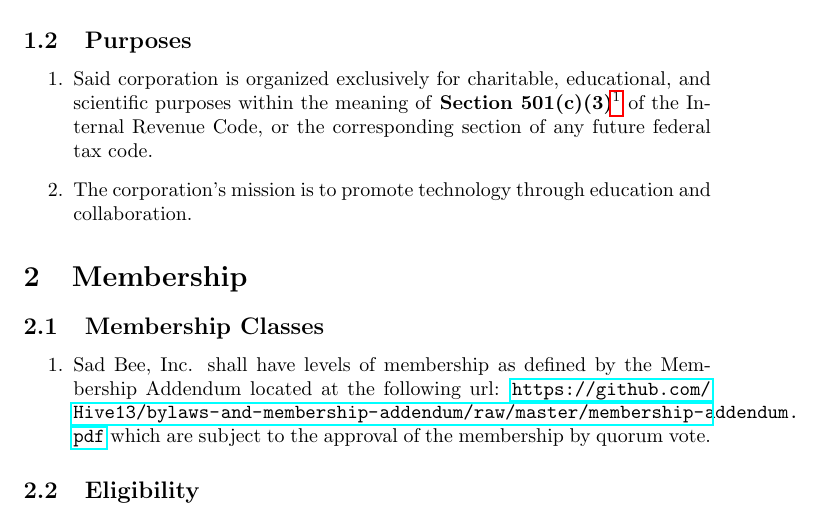
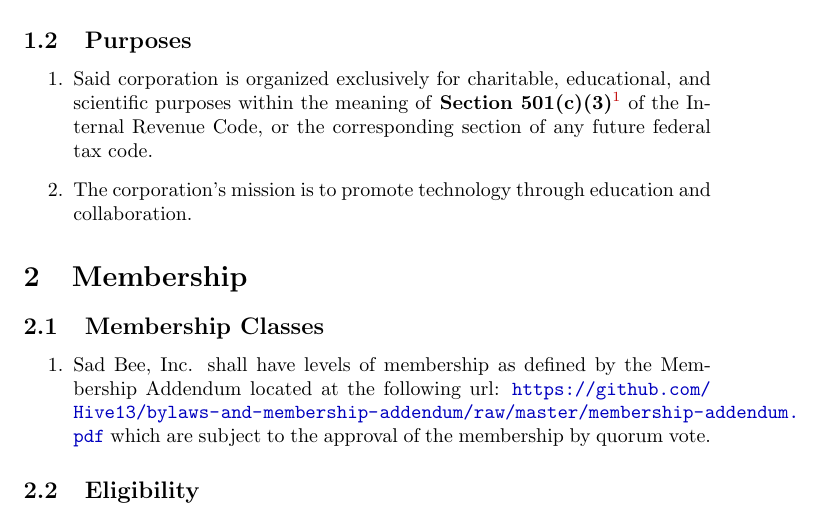
Before and after one commit to Hive13/bylaws-and-addenda, a LaTeX document (bylaws.tex): part of page 1 of 13, cut so that both start at the same text. Compiled offline with pdfLaTeX.

Commit message:
Get it generating with newer(?) pdflatex.

```diff
--- a/bylaws.tex
+++ b/bylaws.tex
@@ -1,6 +1,21 @@
 \documentclass{article}
-\usepackage[utf8]{inputenc}
-\usepackage{hyperref}
+\usepackage[pdftex,
+	colorlinks=true,
+	urlcolor=rltblue,       % \href{...}{...} external (URL)
+	filecolor=rltgreen,     % \href{...} local file
+	linkcolor=rltred,       % \ref{...} and \pageref{...}
+	pdftitle={Untitled},
+	pdfauthor={Your Name},
+	pdfsubject={Just a test},
+	pdfkeywords={test, testing, testable stuff},
+	pdfproducer={pdfLaTeX},
+	pagebackref,
+	pdfpagemode=None,
+	bookmarksopen=true]{hyperref}
+\usepackage{color}
+\definecolor{rltred}{rgb}{0.75,0,0}
+\definecolor{rltgreen}{rgb}{0,0.5,0}
+\definecolor{rltblue}{rgb}{0,0,0.75}
 
 % Modified this document to LaTeX:
 % https://docs.google.com/document/d/13KyMaIwALko2bcrn195Mtr_WUd5ZyB0Ivm8-GJxYFn8/edit
```
